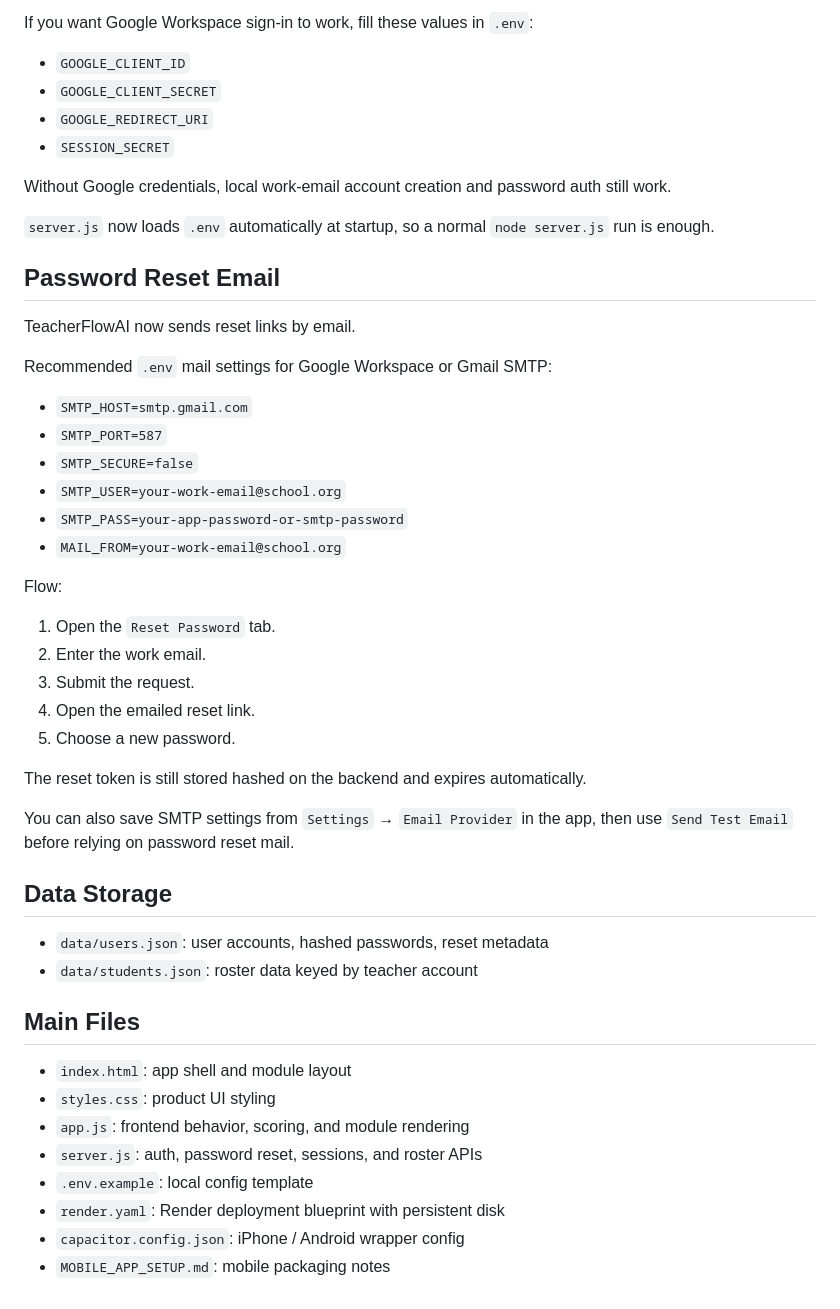
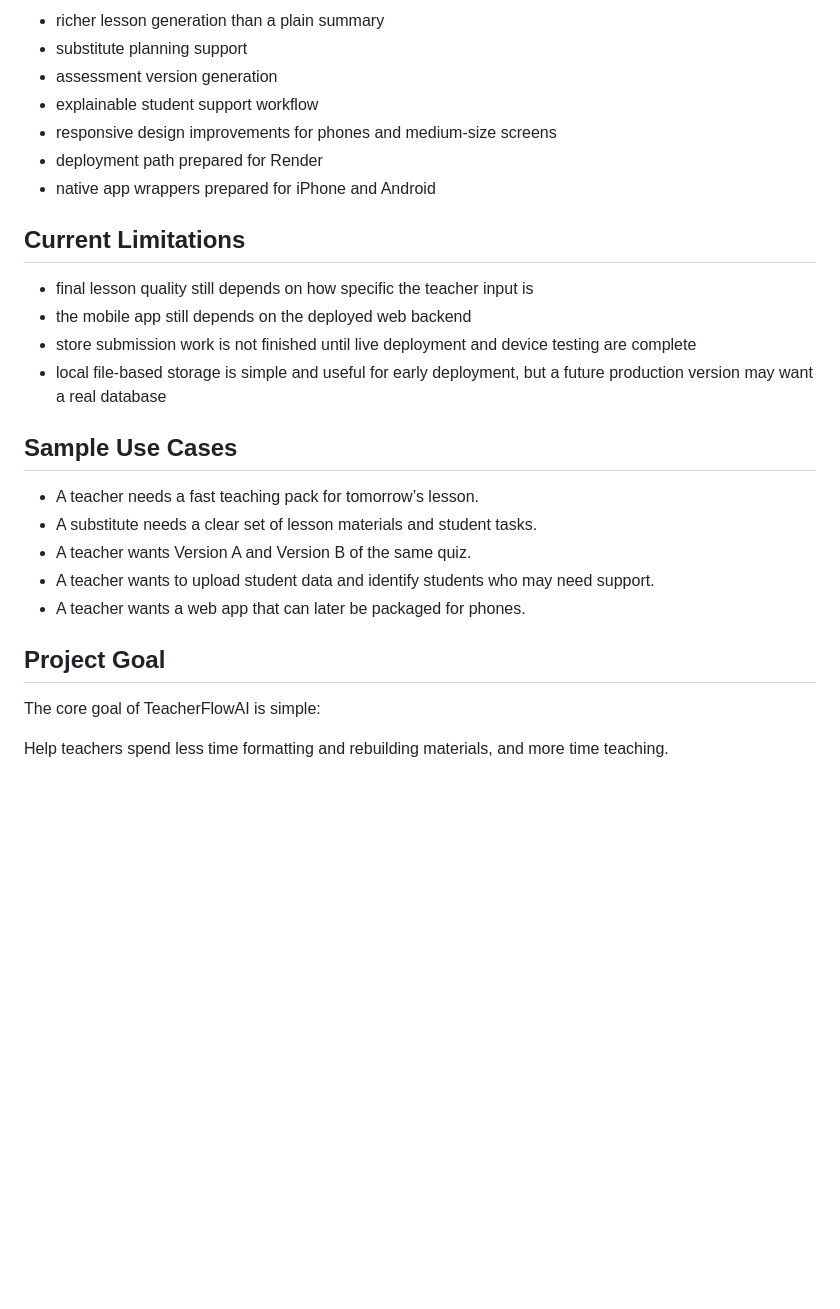
Before and after one commit to Seoyeon-bot/TeacherFlowAI, a Markdown page: README.md, the part around one of its changes. GitHub-like rendering; blank space fills up the shorter version.

```diff
--- a/README.md
+++ b/README.md
@@ -165,52 +271,29 @@ Recommended Render flow:
 
-If you want Google Workspace sign-in to work, fill these values in `.env`:
+- richer lesson generation than a plain summary
+- substitute planning support
+- assessment version generation
+- explainable student support workflow
+- responsive design improvements for phones and medium-size screens
+- deployment path prepared for Render
+- native app wrappers prepared for iPhone and Android
 
-- `GOOGLE_CLIENT_ID`
-- `GOOGLE_CLIENT_SECRET`
-- `GOOGLE_REDIRECT_URI`
-- `SESSION_SECRET`
+## Current Limitations
 
-Without Google credentials, local work-email account creation and password auth still work.
+- final lesson quality still depends on how specific the teacher input is
+- the mobile app still depends on the deployed web backend
+- store submission work is not finished until live deployment and device testing are complete
+- local file-based storage is simple and useful for early deployment, but a future production version may want a real database
 
-`server.js` now loads `.env` automatically at startup, so a normal `node server.js` run is enough.
+## Sample Use Cases
 
-## Password Reset Email
+- A teacher needs a fast teaching pack for tomorrow’s lesson.
+- A substitute needs a clear set of lesson materials and student tasks.
+- A teacher wants Version A and Version B of the same quiz.
+- A teacher wants to upload student data and identify students who may need support.
+- A teacher wants a web app that can later be packaged for phones.
 
-TeacherFlowAI now sends reset links by email.
+## Project Goal
 
-Recommended `.env` mail settings for Google Workspace or Gmail SMTP:
+The core goal of TeacherFlowAI is simple:
 
-- `SMTP_HOST=smtp.gmail.com`
-- `SMTP_PORT=587`
-- `SMTP_SECURE=false`
-- `SMTP_USER=your-work-email@school.org`
-- `SMTP_PASS=your-app-password-or-smtp-password`
-- `MAIL_FROM=your-work-email@school.org`
-
-Flow:
-
-1. Open the `Reset Password` tab.
-2. Enter the work email.
-3. Submit the request.
-4. Open the emailed reset link.
-5. Choose a new password.
-
-The reset token is still stored hashed on the backend and expires automatically.
-
-You can also save SMTP settings from `Settings` → `Email Provider` in the app, then use `Send Test Email` before relying on password reset mail.
-
-## Data Storage
-
-- `data/users.json`: user accounts, hashed passwords, reset metadata
-- `data/students.json`: roster data keyed by teacher account
-
-## Main Files
-
-- `index.html`: app shell and module layout
-- `styles.css`: product UI styling
-- `app.js`: frontend behavior, scoring, and module rendering
-- `server.js`: auth, password reset, sessions, and roster APIs
-- `.env.example`: local config template
-- `render.yaml`: Render deployment blueprint with persistent disk
-- `capacitor.config.json`: iPhone / Android wrapper config
-- `MOBILE_APP_SETUP.md`: mobile packaging notes
+Help teachers spend less time formatting and rebuilding materials, and more time teaching.
```
Also changed, not shown: other parts of README.md (+201 -95 lines).
